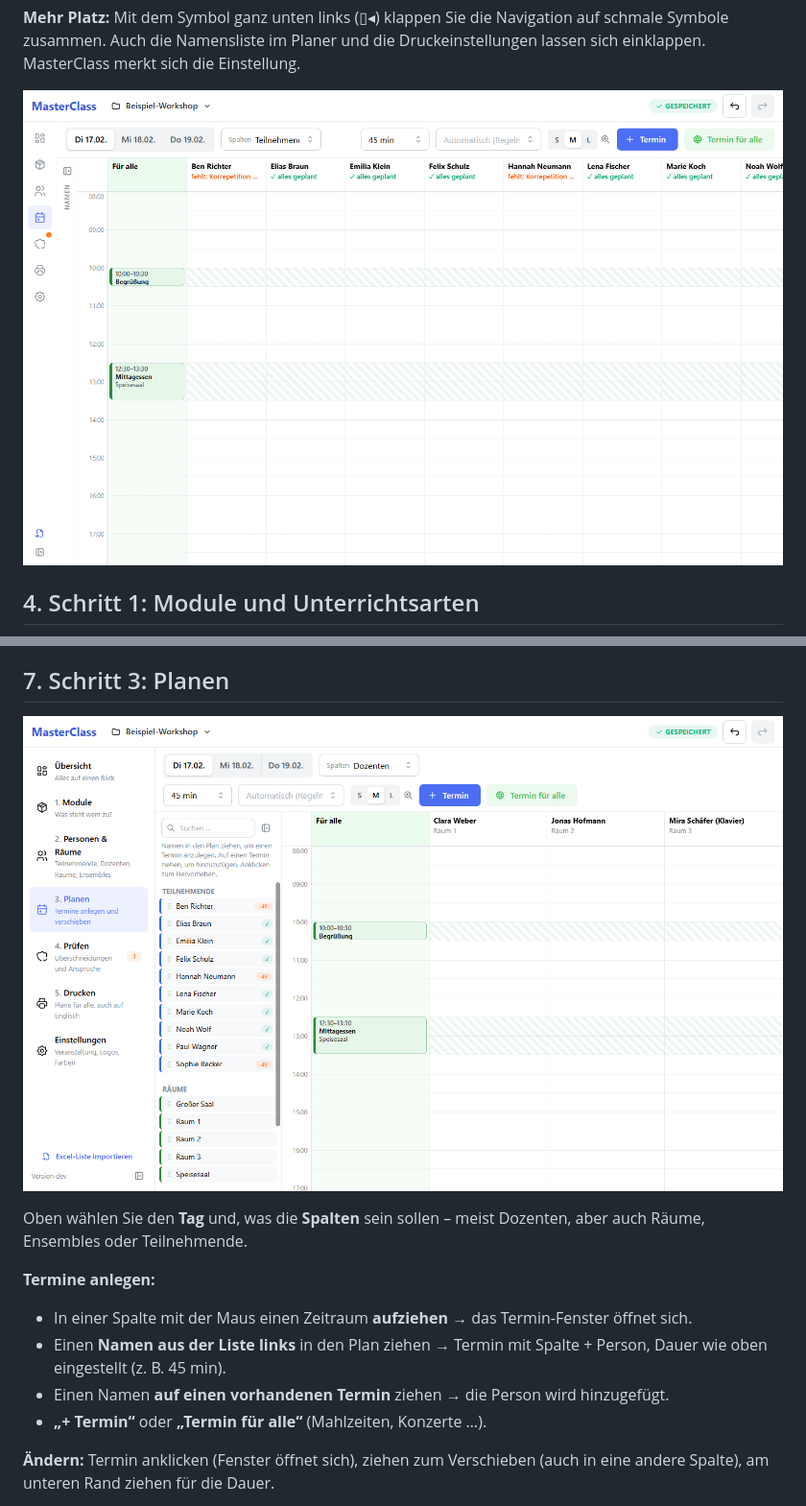
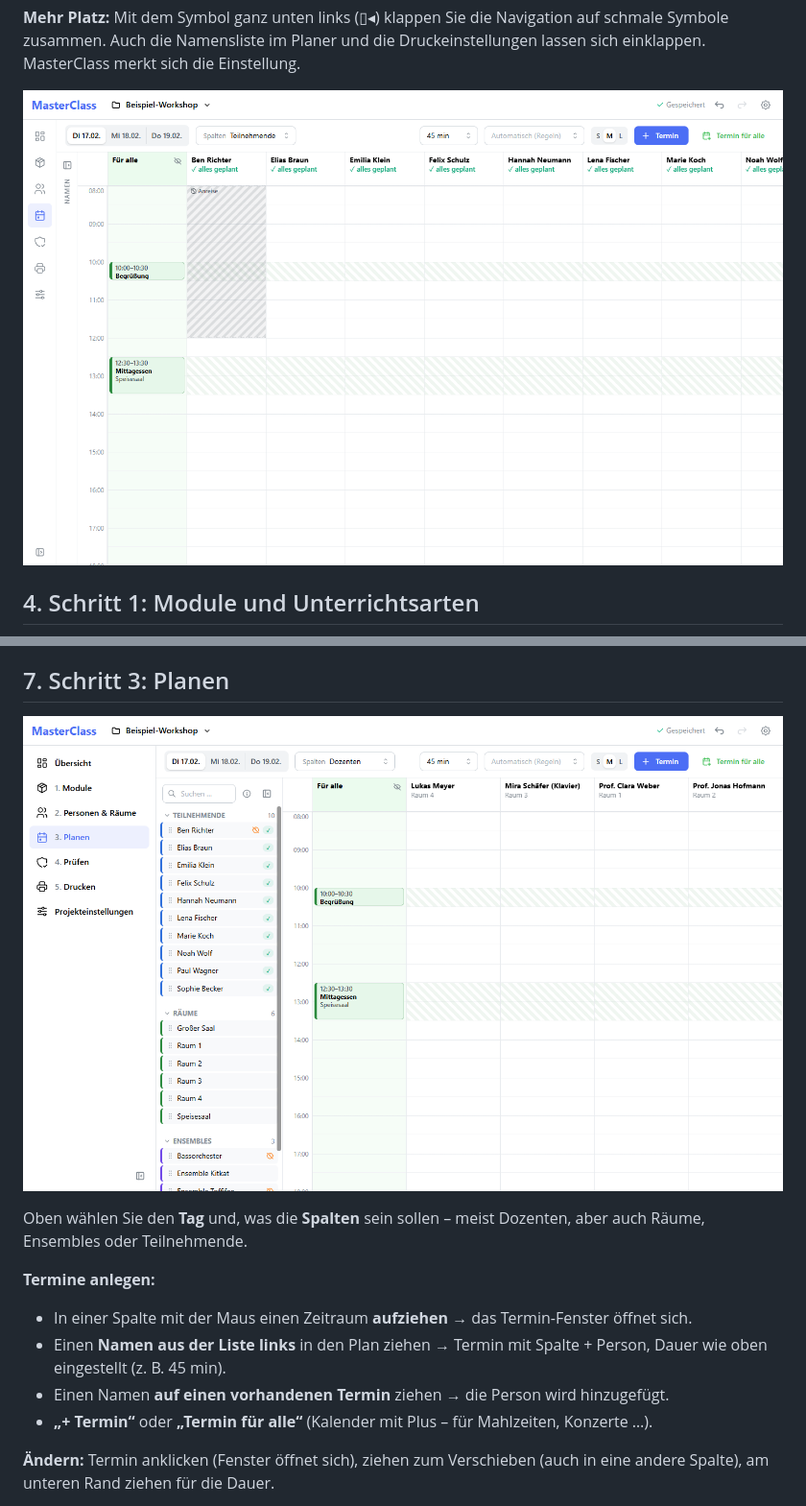
Before and after one commit to juliangraf/MasterClass-Releases, a Markdown page: docs/ANLEITUNG.md, 2 parts joined by grey strips. Shown at 96% size. Drawn GitHub-style; pictures changed too: docs/bilder/07-planer.png, docs/bilder/09-planer-eingeklappt.png.

```diff
--- a/docs/ANLEITUNG.md
+++ b/docs/ANLEITUNG.md
@@ -239,7 +239,7 @@ Oben wählen Sie den **Tag** und, was die **Spalten** sein sollen – meist Doze
 - In einer Spalte mit der Maus einen Zeitraum **aufziehen** → das Termin-Fenster öffnet sich.
 - Einen **Namen aus der Liste links** in den Plan ziehen → Termin mit Spalte + Person, Dauer wie oben eingestellt (z. B. 45 min).
 - Einen Namen **auf einen vorhandenen Termin** ziehen → die Person wird hinzugefügt.
-- **„+ Termin“** oder **„Termin für alle“** (Mahlzeiten, Konzerte …).
+- **„+ Termin“** oder **„Termin für alle“** (Kalender mit Plus – für Mahlzeiten, Konzerte …).
 
 **Ändern:** Termin anklicken (Fenster öffnet sich), ziehen zum Verschieben (auch in eine andere Spalte), am unteren Rand ziehen für die Dauer.
 
```
Also changed, not shown: other parts of docs/ANLEITUNG.md (+13 -2 lines), docs/bilder/08-planer-teilnehmende.png, docs/bilder/08b-fuer-alle-ausgeblendet.png (added).
